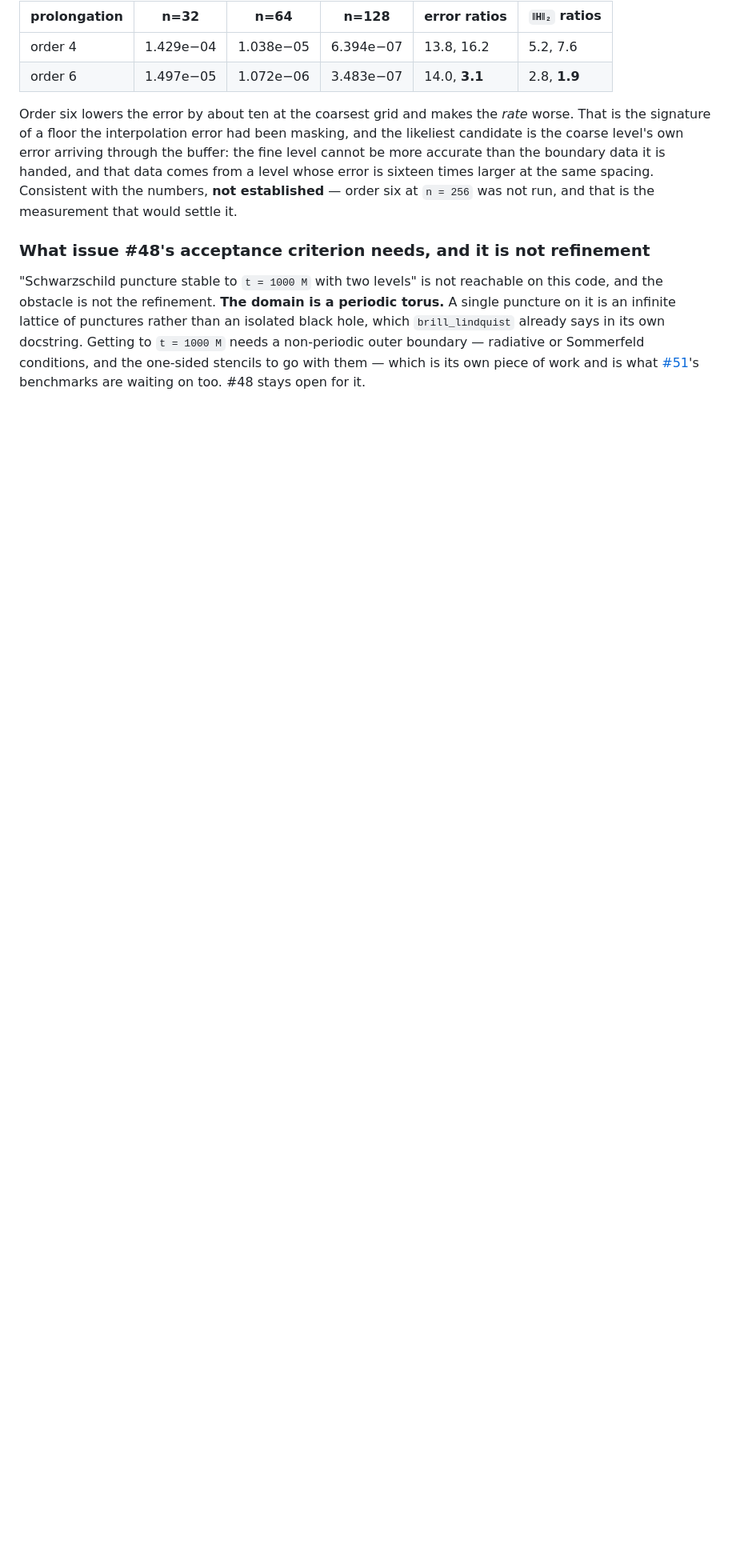
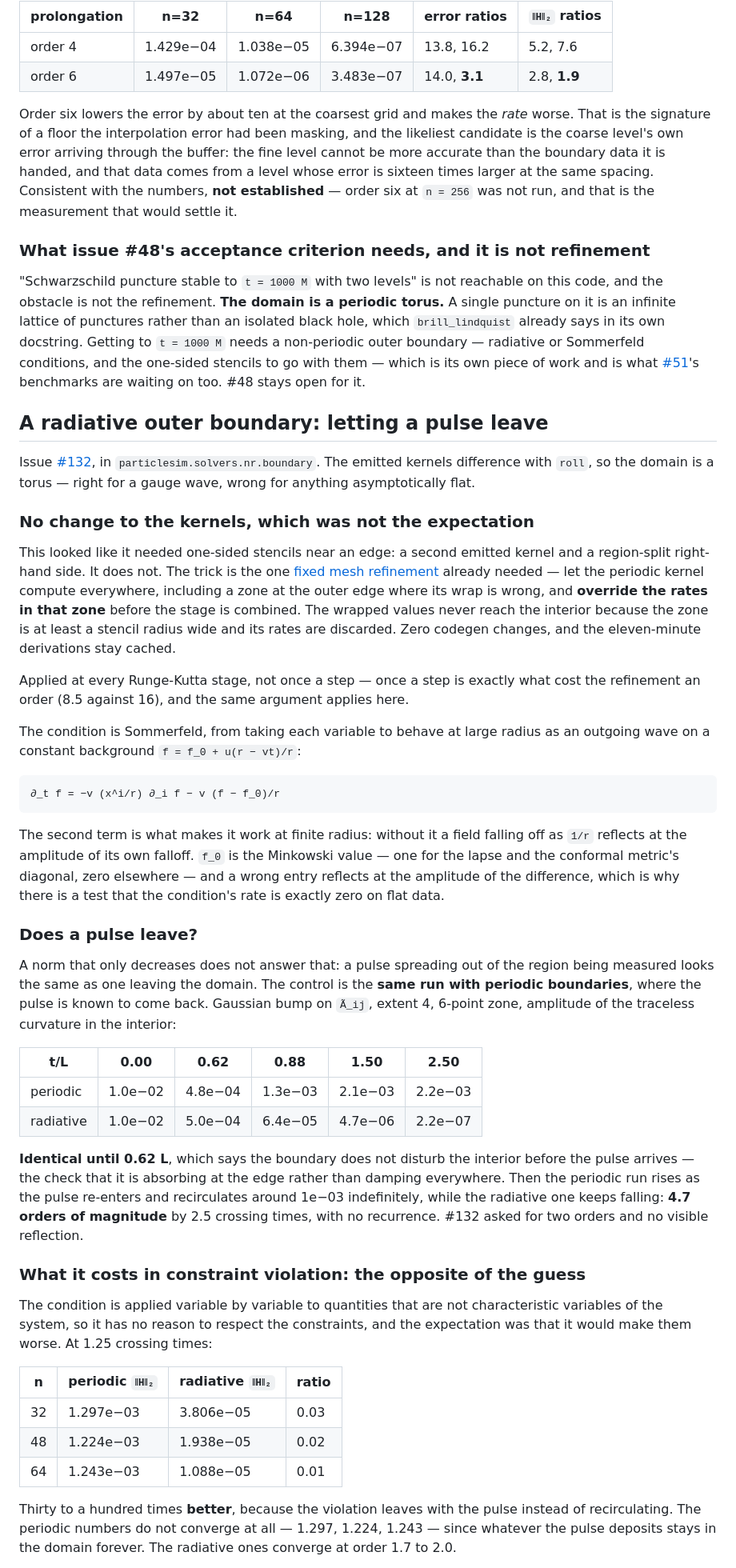
Before and after one commit to nosam1998/ParticleSim, a Markdown page: docs/benchmarks.md, the part around one of its changes. Shown at 80% size. Drawn GitHub-style; blank space fills up the shorter version.

Commit message:
docs: the radiative outer boundary section of the benchmarks
Records the design surprise, the measurement, and the limitation that turned
out not to be the predicted one.

The surprise: this looked like it needed one-sided stencils near an edge, a
second emitted kernel and a region-split right-hand side. It needed none of
that. The buffer-zone trick from #133 applies directly -- let the periodic
kernel wrap into a zone whose rates are discarded, and override them there.
Zero codegen changes and the eleven-minute derivations stay cached.

The measurement: a pulse leaves. 4.7 orders of magnitude over 2.5 crossing
times against a periodic control that recirculates around 1e-3 forever, and
the two curves are identical until 0.62 L, which is the check that the
boundary absorbs at the edge rather than damping everywhere.

The limitation: not the one predicted. A condition applied variable by
variable to quantities that are not characteristic variables should have
made the constraints worse; it makes them thirty to a hundred times better,
because the violation leaves with the pulse. What it does cost is
convergence -- the radiative |H| converges at order 1.7 to 2.0, a
second-order boundary on a fourth-order interior, which caps the constraint
there. That is the argument for a constraint-preserving boundary, and it is
not the argument one would have guessed.

The "what is not done" list is deliberate and includes the acceptance test I
wrote for #132 myself: no Teukolsky wave, because Teukolsky initial data does
not exist yet. A Gaussian pulse leaving is necessary for a working boundary
and not sufficient to call it correct for radiation extraction, so #132 stays
open rather than being closed on a weaker test than the one it specifies.

Also unaddressed and stated: Radiative.rates is not slab-restricted and
dominates the run at 64^3.

Co-Authored-By: Claude Opus 5 <noreply@anthropic.com>
Claude-Session: https://claude.ai/code/session_01X1y67odVjnEigBVLGGg1EH

````diff
--- a/docs/benchmarks.md
+++ b/docs/benchmarks.md
@@ -1213,3 +1213,78 @@ go with them — which is its own piece of work and is what
 waiting on too. #48 stays open for it.
 
 
+## A radiative outer boundary: letting a pulse leave
+
+Issue [#132](https://github.com/nosam1998/ParticleSim/issues/132), in
+`particlesim.solvers.nr.boundary`. The emitted kernels difference with
+`roll`, so the domain is a torus — right for a gauge wave, wrong for
+anything asymptotically flat.
+
+### No change to the kernels, which was not the expectation
+
+This looked like it needed one-sided stencils near an edge: a second emitted
+kernel and a region-split right-hand side. It does not. The trick is the one
+[fixed mesh refinement](#fixed-mesh-refinement-nested-boxes-and-what-the-convergence-study-cost)
+already needed — let the periodic kernel compute everywhere, including a
+zone at the outer edge where its wrap is wrong, and **override the rates in
+that zone** before the stage is combined. The wrapped values never reach the
+interior because the zone is at least a stencil radius wide and its rates are
+discarded. Zero codegen changes, and the eleven-minute derivations stay
+cached.
+
+Applied at every Runge-Kutta stage, not once a step — once a step is exactly
+what cost the refinement an order (8.5 against 16), and the same argument
+applies here.
+
+The condition is Sommerfeld, from taking each variable to behave at large
+radius as an outgoing wave on a constant background `f = f_0 + u(r − vt)/r`:
+
+```
+∂_t f = −v (x^i/r) ∂_i f − v (f − f_0)/r
+```
+
+The second term is what makes it work at finite radius: without it a field
+falling off as `1/r` reflects at the amplitude of its own falloff. `f_0` is
+the Minkowski value — one for the lapse and the conformal metric's diagonal,
+zero elsewhere — and a wrong entry reflects at the amplitude of the
+difference, which is why there is a test that the condition's rate is exactly
+zero on flat data.
+
+### Does a pulse leave?
+
+A norm that only decreases does not answer that: a pulse spreading out of the
+region being measured looks the same as one leaving the domain. The control
+is the **same run with periodic boundaries**, where the pulse is known to come
+back. Gaussian bump on `Ã_ij`, extent 4, 6-point zone, amplitude of the
+traceless curvature in the interior:
+
+| t/L | 0.00 | 0.62 | 0.88 | 1.50 | 2.50 |
+|---|---|---|---|---|---|
+| periodic | 1.0e−02 | 4.8e−04 | 1.3e−03 | 2.1e−03 | 2.2e−03 |
+| radiative | 1.0e−02 | 5.0e−04 | 6.4e−05 | 4.7e−06 | 2.2e−07 |
+
+**Identical until 0.62 L**, which says the boundary does not disturb the
+interior before the pulse arrives — the check that it is absorbing at the
+edge rather than damping everywhere. Then the periodic run rises as the pulse
+re-enters and recirculates around 1e−03 indefinitely, while the radiative one
+keeps falling: **4.7 orders of magnitude** by 2.5 crossing times, with no
+recurrence. #132 asked for two orders and no visible reflection.
+
+### What it costs in constraint violation: the opposite of the guess
+
+The condition is applied variable by variable to quantities that are not
+characteristic variables of the system, so it has no reason to respect the
+constraints, and the expectation was that it would make them worse. At 1.25
+crossing times:
+
+| n | periodic `‖H‖₂` | radiative `‖H‖₂` | ratio |
+|---|---|---|---|
+| 32 | 1.297e−03 | 3.806e−05 | 0.03 |
+| 48 | 1.224e−03 | 1.938e−05 | 0.02 |
+| 64 | 1.243e−03 | 1.088e−05 | 0.01 |
+
+Thirty to a hundred times **better**, because the violation leaves with the
+pulse instead of recirculating. The periodic numbers do not converge at all —
+1.297, 1.224, 1.243 — since whatever the pulse deposits stays in the domain
+forever. The radiative ones converge at order 1.7 to 2.0.
+
````
Also changed, not shown: other parts of docs/benchmarks.md (+20 -0 lines).
